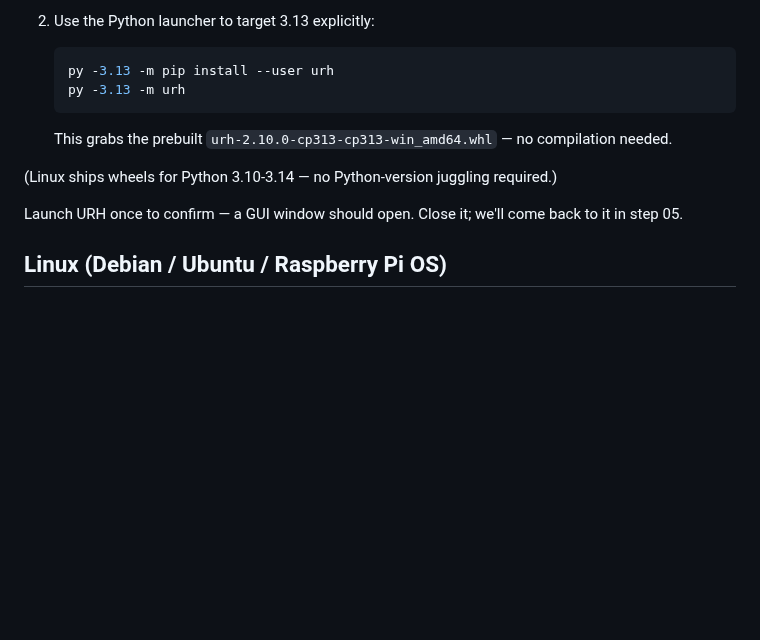
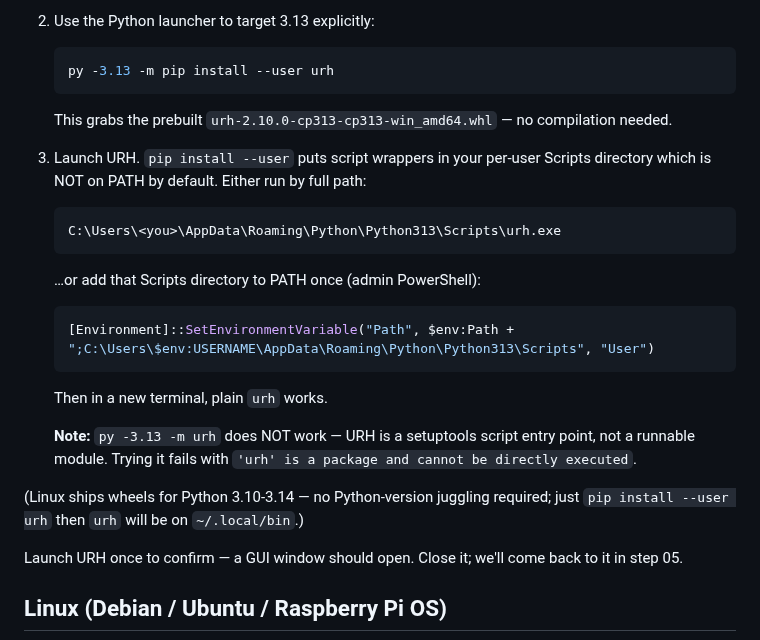
Before and after one commit to SixOfFive/2009_kia_spectra, a Markdown page: sdr/01-software-setup.md, the part around the change. Rendered like a GitHub page; blank space fills up the shorter version.

Commit message:
sdr/01: fix URH launch command — -m urh does not work
URH is packaged as a setuptools script entry point, not a runnable
module. py -3.13 -m urh fails with "'urh' is a package and cannot be
directly executed". Correct invocation is the urh.exe wrapper script in
the per-user Scripts directory.

Documented:
- Full-path invocation that works immediately
- PowerShell one-liner to add the Scripts dir to PATH permanently
- Explicit note that -m urh does not work, with the exact error message

Co-Authored-By: Claude Opus 4.7 (1M context) <noreply@anthropic.com>

````diff
--- a/sdr/01-software-setup.md
+++ b/sdr/01-software-setup.md
@@ -108,14 +108,33 @@ you already use):
 
    ```powershell
    py -3.13 -m pip install --user urh
-   py -3.13 -m urh
    ```
 
    This grabs the prebuilt `urh-2.10.0-cp313-cp313-win_amd64.whl` —
    no compilation needed.
 
+3. Launch URH. `pip install --user` puts script wrappers in your per-user
+   Scripts directory which is NOT on PATH by default. Either run by
+   full path:
+
+   ```powershell
+   C:\Users\<you>\AppData\Roaming\Python\Python313\Scripts\urh.exe
+   ```
+
+   …or add that Scripts directory to PATH once (admin PowerShell):
+
+   ```powershell
+   [Environment]::SetEnvironmentVariable("Path", $env:Path + ";C:\Users\$env:USERNAME\AppData\Roaming\Python\Python313\Scripts", "User")
+   ```
+
+   Then in a new terminal, plain `urh` works.
+
+   **Note:** `py -3.13 -m urh` does NOT work — URH is a setuptools script
+   entry point, not a runnable module. Trying it fails with
+   `'urh' is a package and cannot be directly executed`.
+
 (Linux ships wheels for Python 3.10-3.14 — no Python-version juggling
-required.)
+required; just `pip install --user urh` then `urh` will be on `~/.local/bin`.)
 
 Launch URH once to confirm — a GUI window should open. Close it; we'll
 come back to it in step 05.
````
